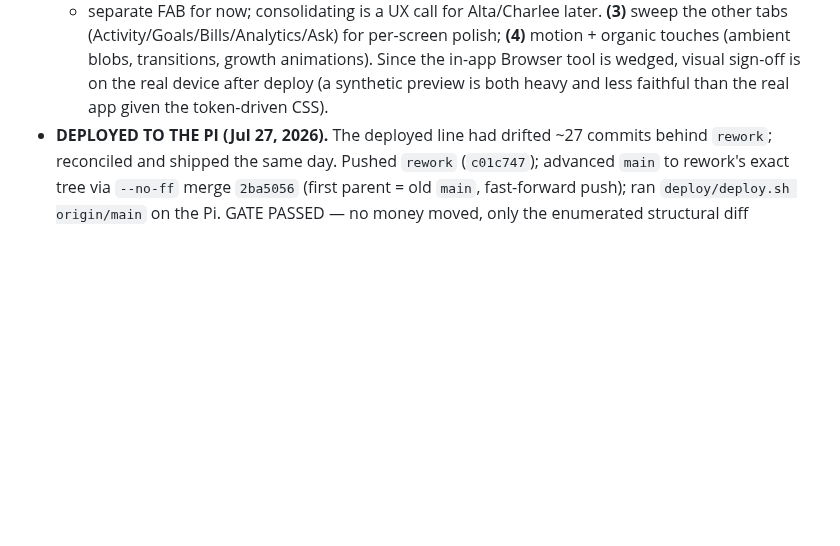
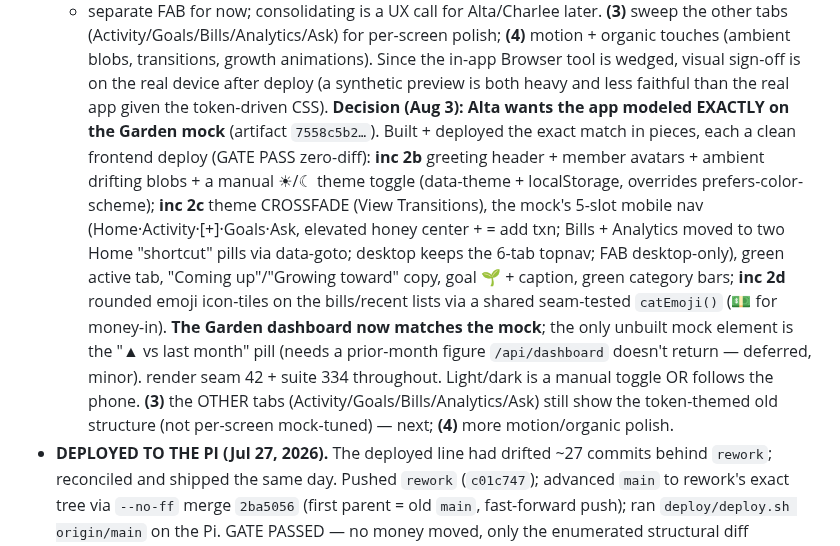
Before and after one commit to altamashmomin/evenkeel, a Markdown page: CLAUDE.md, the part around the change. Rendered like a GitHub page; blank space fills up the shorter version.

Commit message:
CLAUDE.md: position — Garden dashboard matches the mock (inc 2b–2d)
Co-Authored-By: Claude Opus 4.8 <noreply@anthropic.com>

```diff
--- a/CLAUDE.md
+++ b/CLAUDE.md
@@ -839,6 +839,24 @@ Charlee): two-directions compare w/ live light-dark toggle
   transitions, growth animations). Since the in-app Browser tool is wedged,
   visual sign-off is on the real device after deploy (a synthetic preview is
   both heavy and less faithful than the real app given the token-driven CSS).
+  **Decision (Aug 3): Alta wants the app modeled EXACTLY on the Garden mock**
+  (artifact `7558c5b2…`). Built + deployed the exact match in pieces, each a
+  clean frontend deploy (GATE PASS zero-diff): **inc 2b** greeting header +
+  member avatars + ambient drifting blobs + a manual ☀︎/☾ theme toggle
+  (data-theme + localStorage, overrides prefers-color-scheme); **inc 2c**
+  theme CROSSFADE (View Transitions), the mock's 5-slot mobile nav
+  (Home·Activity·[+]·Goals·Ask, elevated honey center + = add txn; Bills +
+  Analytics moved to two Home "shortcut" pills via data-goto; desktop keeps the
+  6-tab topnav; FAB desktop-only), green active tab, "Coming up"/"Growing
+  toward" copy, goal 🌱 + caption, green category bars; **inc 2d** rounded emoji
+  icon-tiles on the bills/recent lists via a shared seam-tested `catEmoji()`
+  (💵 for money-in). **The Garden dashboard now matches the mock**; the only
+  unbuilt mock element is the "▲ vs last month" pill (needs a prior-month
+  figure `/api/dashboard` doesn't return — deferred, minor). render seam 42 +
+  suite 334 throughout. Light/dark is a manual toggle OR follows the phone.
+  **(3)** the OTHER tabs (Activity/Goals/Bills/Analytics/Ask) still show the
+  token-themed old structure (not per-screen mock-tuned) — next; **(4)** more
+  motion/organic polish.
 - **DEPLOYED TO THE PI (Jul 27, 2026).** The deployed line had drifted ~27
   commits behind `rework`; reconciled and shipped the same day. Pushed
   `rework` (`c01c747`); advanced `main` to rework's exact tree via `--no-ff`
```
